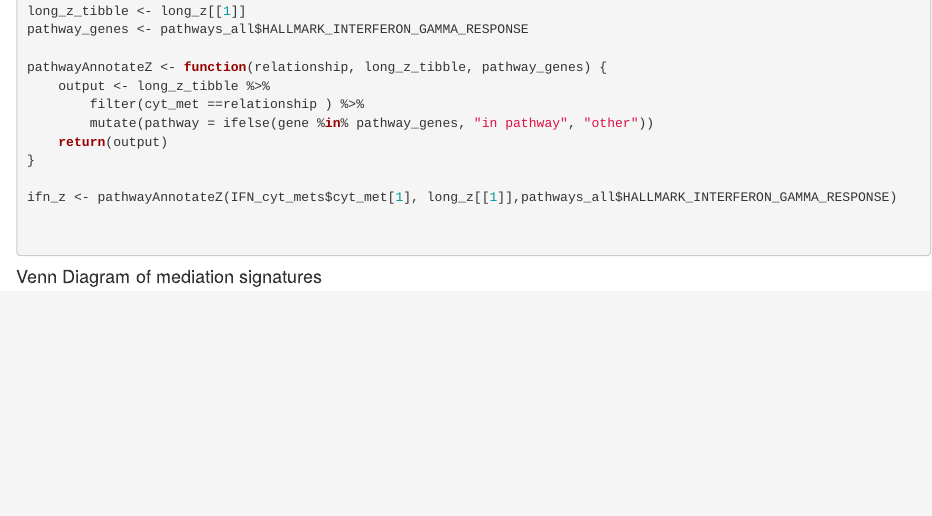
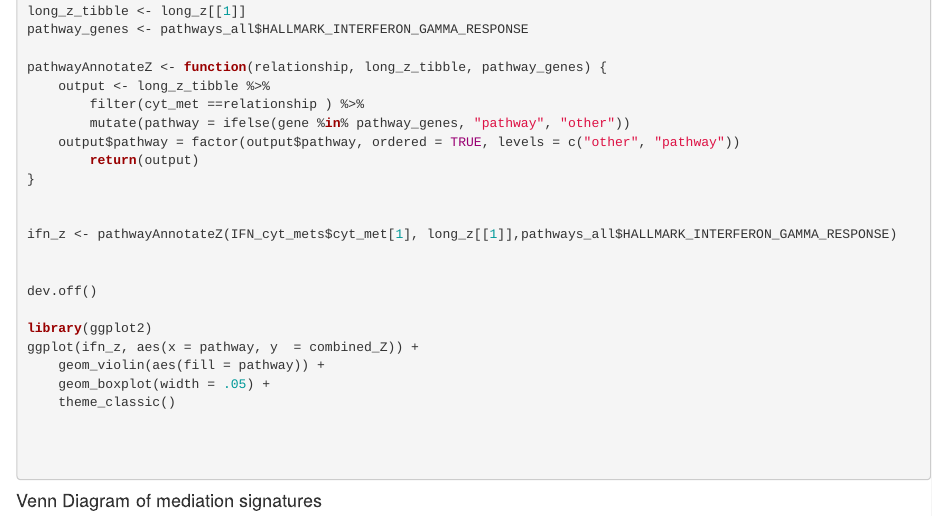
Before and after one commit to CostelloLab/ImmunoMetabolicSubtypes, an R Markdown document (docs/009_mediation_plots.Rmd): the page in a window 1100 px wide, from 7550 px down. Rendered offline with R 4.5, knitr and Pandoc, with nearby package versions; some code elsewhere in the file could not run offline.

Commit message:
adding function for plotting violin plots of mediation relationships

```diff
--- a/docs/009_mediation_plots.Rmd
+++ b/docs/009_mediation_plots.Rmd
@@ -250,11 +250,23 @@ pathway_genes <- pathways_all$HALLMARK_INTERFERON_GAMMA_RESPONSE
 pathwayAnnotateZ <- function(relationship, long_z_tibble, pathway_genes) {
     output <- long_z_tibble %>%
         filter(cyt_met ==relationship ) %>%
-        mutate(pathway = ifelse(gene %in% pathway_genes, "in pathway", "other"))
-    return(output)
+        mutate(pathway = ifelse(gene %in% pathway_genes, "pathway", "other"))
+    output$pathway = factor(output$pathway, ordered = TRUE, levels = c("other", "pathway"))
+        return(output)
 }
 
+
 ifn_z <- pathwayAnnotateZ(IFN_cyt_mets$cyt_met[1], long_z[[1]],pathways_all$HALLMARK_INTERFERON_GAMMA_RESPONSE)
+
+
+dev.off()
+
+library(ggplot2)
+ggplot(ifn_z, aes(x = pathway, y  = combined_Z)) +
+    geom_violin(aes(fill = pathway)) +
+    geom_boxplot(width = .05) +
+    theme_classic()
+
 
 
 
```
